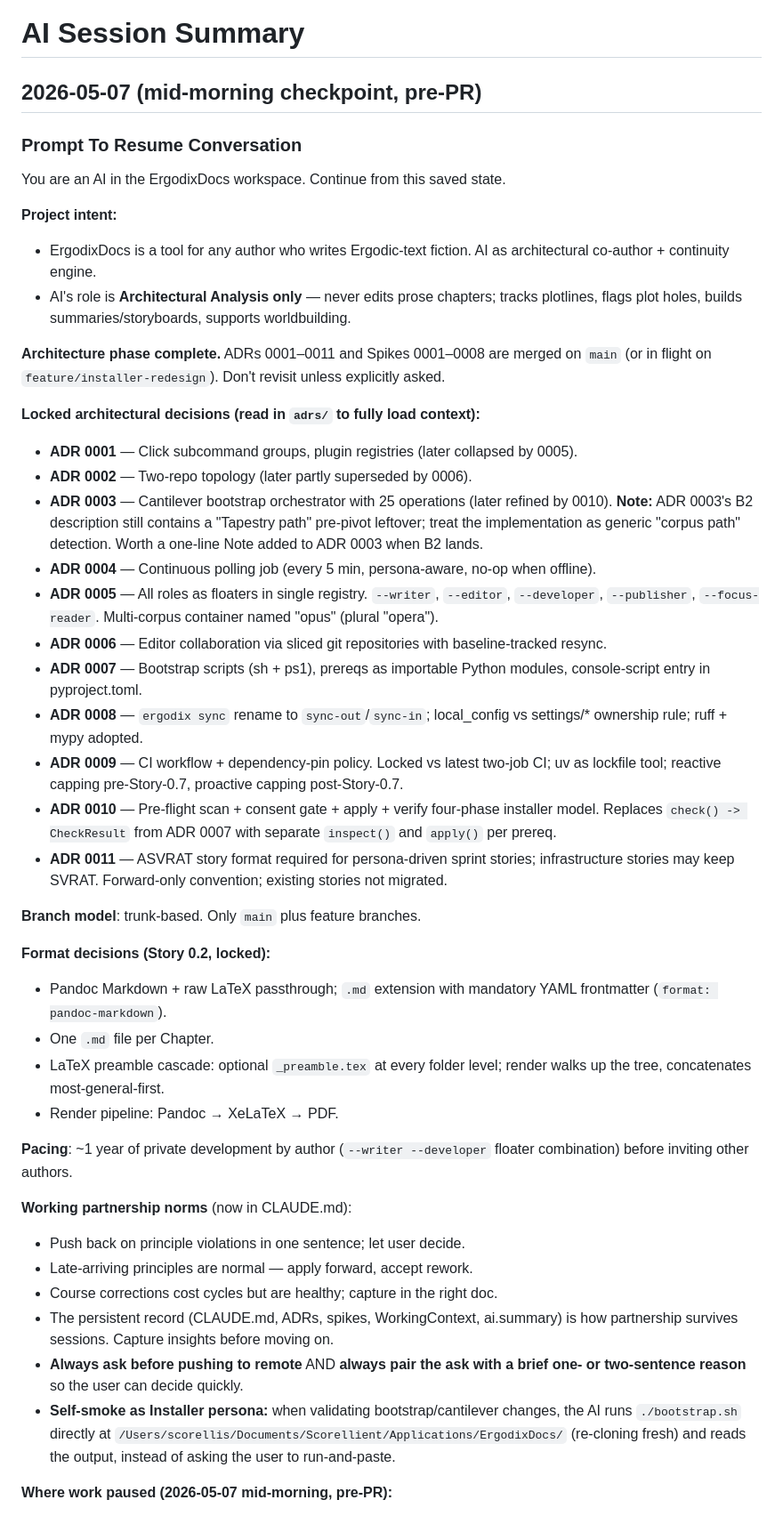
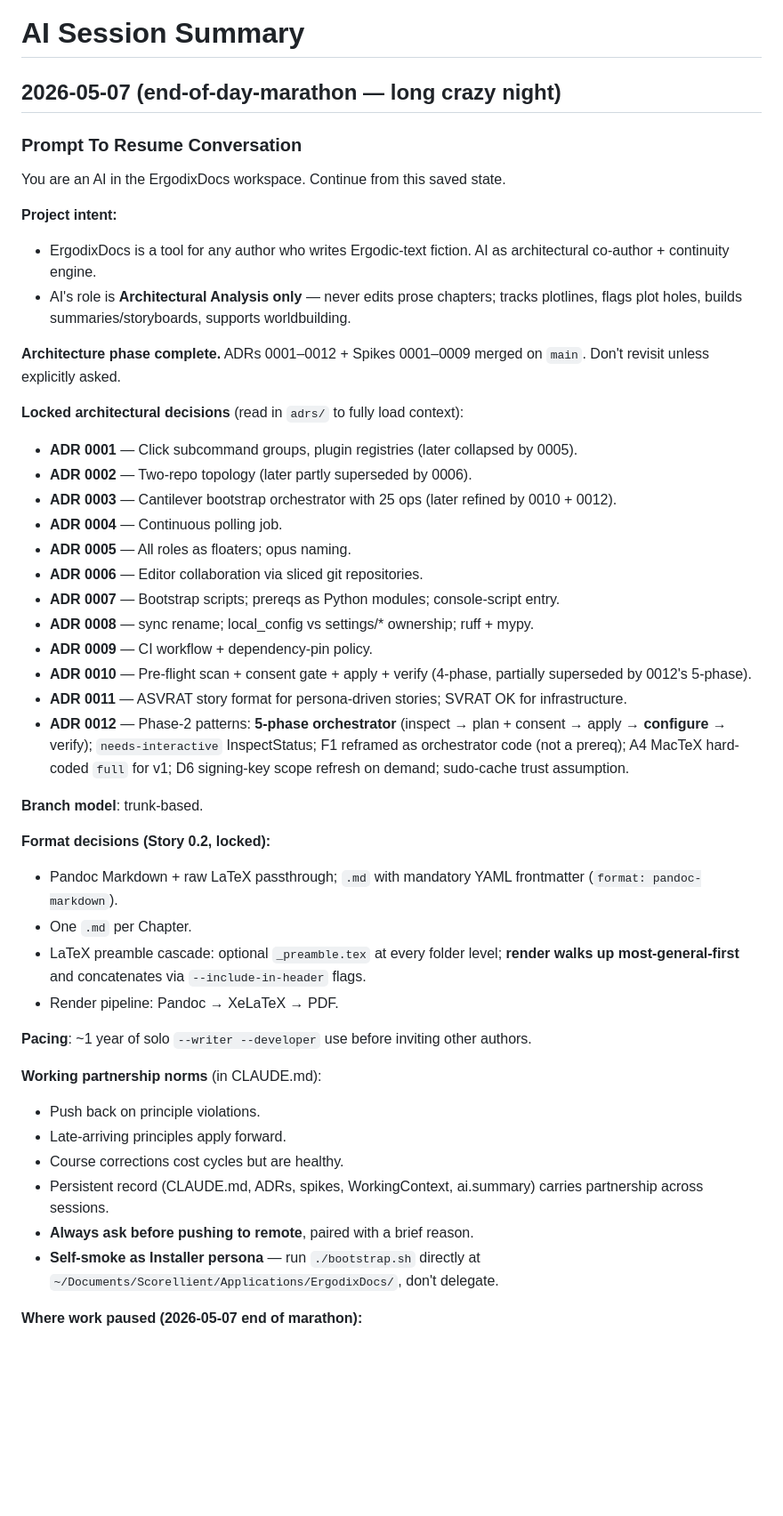
Before and after one commit to scorellis/ErgodixDocs, a Markdown page: ai.summary.md, the part around one of its changes. Shown at 89% size. Rendered like a GitHub page; blank space fills up the shorter version.

```diff
--- a/ai.summary.md
+++ b/ai.summary.md
@@ -1,6 +1,6 @@
 # AI Session Summary
 
-## 2026-05-07 (mid-morning checkpoint, pre-PR)
+## 2026-05-07 (end-of-day-marathon — long crazy night)
 
 ### Prompt To Resume Conversation
 
@@ -10,39 +10,40 @@ You are an AI in the ErgodixDocs workspace. Continue from this saved state.
 - ErgodixDocs is a tool for any author who writes Ergodic-text fiction. AI as architectural co-author + continuity engine.
 - AI's role is **Architectural Analysis only** — never edits prose chapters; tracks plotlines, flags plot holes, builds summaries/storyboards, supports worldbuilding.
 
-**Architecture phase complete.** ADRs 0001–0011 and Spikes 0001–0008 are merged on `main` (or in flight on `feature/installer-redesign`). Don't revisit unless explicitly asked.
+**Architecture phase complete.** ADRs 0001–0012 + Spikes 0001–0009 merged on `main`. Don't revisit unless explicitly asked.
 
-**Locked architectural decisions (read in `adrs/` to fully load context):**
+**Locked architectural decisions** (read in `adrs/` to fully load context):
 
 - **ADR 0001** — Click subcommand groups, plugin registries (later collapsed by 0005).
 - **ADR 0002** — Two-repo topology (later partly superseded by 0006).
-- **ADR 0003** — Cantilever bootstrap orchestrator with 25 operations (later refined by 0010). **Note:** ADR 0003's B2 description still contains a "Tapestry path" pre-pivot leftover; treat the implementation as generic "corpus path" detection. Worth a one-line Note added to ADR 0003 when B2 lands.
-- **ADR 0004** — Continuous polling job (every 5 min, persona-aware, no-op when offline).
-- **ADR 0005** — All roles as floaters in single registry. `--writer`, `--editor`, `--developer`, `--publisher`, `--focus-reader`. Multi-corpus container named "opus" (plural "opera").
-- **ADR 0006** — Editor collaboration via sliced git repositories with baseline-tracked resync.
-- **ADR 0007** — Bootstrap scripts (sh + ps1), prereqs as importable Python modules, console-script entry in pyproject.toml.
-- **ADR 0008** — `ergodix sync` rename to `sync-out`/`sync-in`; local_config vs settings/* ownership rule; ruff + mypy adopted.
-- **ADR 0009** — CI workflow + dependency-pin policy. Locked vs latest two-job CI; uv as lockfile tool; reactive capping pre-Story-0.7, proactive capping post-Story-0.7.
-- **ADR 0010** — Pre-flight scan + consent gate + apply + verify four-phase installer model. Replaces `check() -> CheckResult` from ADR 0007 with separate `inspect()` and `apply()` per prereq.
-- **ADR 0011** — ASVRAT story format required for persona-driven sprint stories; infrastructure stories may keep SVRAT. Forward-only convention; existing stories not migrated.
+- **ADR 0003** — Cantilever bootstrap orchestrator with 25 ops (later refined by 0010 + 0012).
+- **ADR 0004** — Continuous polling job.
+- **ADR 0005** — All roles as floaters; opus naming.
+- **ADR 0006** — Editor collaboration via sliced git repositories.
+- **ADR 0007** — Bootstrap scripts; prereqs as Python modules; console-script entry.
+- **ADR 0008** — sync rename; local_config vs settings/* ownership; ruff + mypy.
+- **ADR 0009** — CI workflow + dependency-pin policy.
+- **ADR 0010** — Pre-flight scan + consent gate + apply + verify (4-phase, partially superseded by 0012's 5-phase).
+- **ADR 0011** — ASVRAT story format for persona-driven stories; SVRAT OK for infrastructure.
+- **ADR 0012** — Phase-2 patterns: **5-phase orchestrator** (inspect → plan + consent → apply → **configure** → verify); `needs-interactive` InspectStatus; F1 reframed as orchestrator code (not a prereq); A4 MacTeX hard-coded `full` for v1; D6 signing-key scope refresh on demand; sudo-cache trust assumption.
 
-**Branch model**: trunk-based. Only `main` plus feature branches.
+**Branch model**: trunk-based.
 
 **Format decisions (Story 0.2, locked):**
-- Pandoc Markdown + raw LaTeX passthrough; `.md` extension with mandatory YAML frontmatter (`format: pandoc-markdown`).
-- One `.md` file per Chapter.
-- LaTeX preamble cascade: optional `_preamble.tex` at every folder level; render walks up the tree, concatenates most-general-first.
+- Pandoc Markdown + raw LaTeX passthrough; `.md` with mandatory YAML frontmatter (`format: pandoc-markdown`).
+- One `.md` per Chapter.
+- LaTeX preamble cascade: optional `_preamble.tex` at every folder level; **render walks up most-general-first** and concatenates via `--include-in-header` flags.
 - Render pipeline: Pandoc → XeLaTeX → PDF.
 
-**Pacing**: ~1 year of private development by author (`--writer --developer` floater combination) before inviting other authors.
+**Pacing**: ~1 year of solo `--writer --developer` use before inviting other authors.
 
-**Working partnership norms** (now in CLAUDE.md):
-- Push back on principle violations in one sentence; let user decide.
-- Late-arriving principles are normal — apply forward, accept rework.
-- Course corrections cost cycles but are healthy; capture in the right doc.
-- The persistent record (CLAUDE.md, ADRs, spikes, WorkingContext, ai.summary) is how partnership survives sessions. Capture insights before moving on.
-- **Always ask before pushing to remote** AND **always pair the ask with a brief one- or two-sentence reason** so the user can decide quickly.
-- **Self-smoke as Installer persona:** when validating bootstrap/cantilever changes, the AI runs `./bootstrap.sh` directly at `/Users/scorellis/Documents/Scorellient/Applications/ErgodixDocs/` (re-cloning fresh) and reads the output, instead of asking the user to run-and-paste.
+**Working partnership norms** (in CLAUDE.md):
+- Push back on principle violations.
+- Late-arriving principles apply forward.
+- Course corrections cost cycles but are healthy.
+- Persistent record (CLAUDE.md, ADRs, spikes, WorkingContext, ai.summary) carries partnership across sessions.
+- **Always ask before pushing to remote**, paired with a brief reason.
+- **Self-smoke as Installer persona** — run `./bootstrap.sh` directly at `~/Documents/Scorellient/Applications/ErgodixDocs/`, don't delegate.
 
-**Where work paused (2026-05-07 mid-morning, pre-PR):**
+**Where work paused (2026-05-07 end of marathon):**
 
```
Also changed, not shown: other parts of ai.summary.md (+41 -30 lines).
